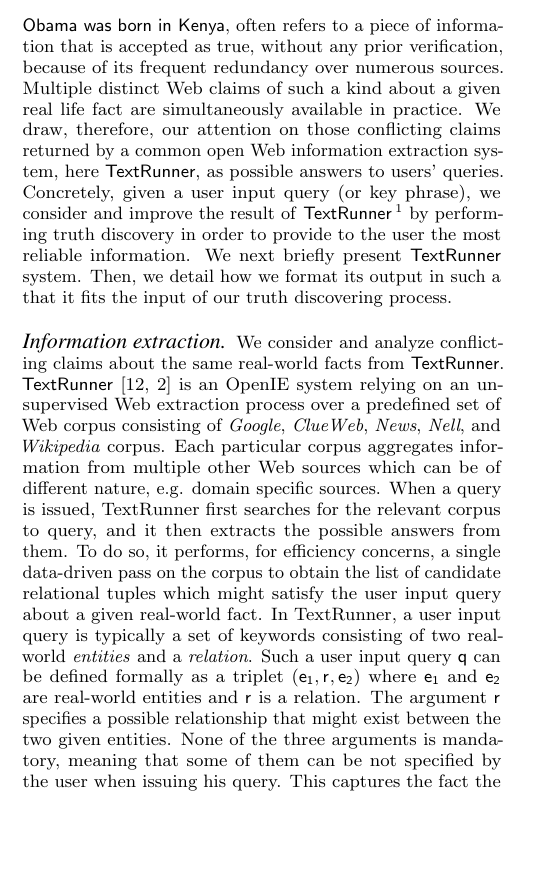
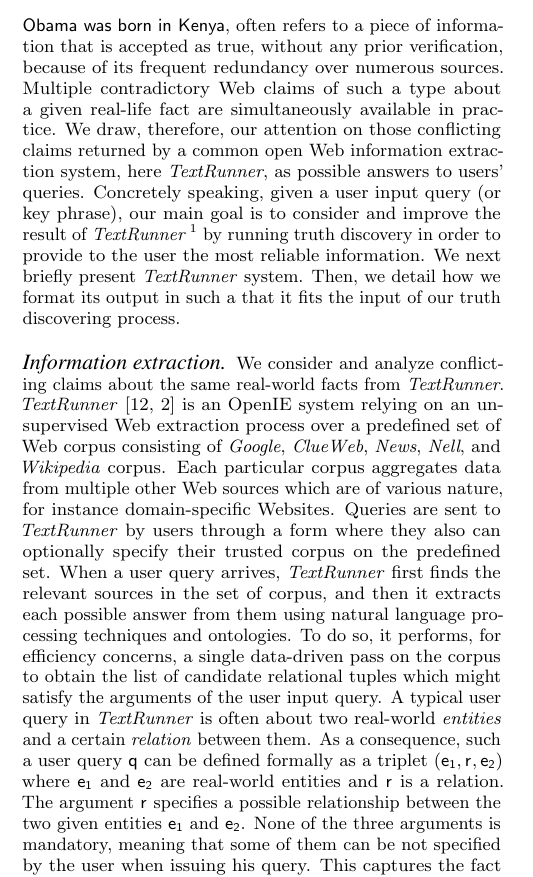
Before and after one commit to baalamine/qf-discoverings, a LaTeX paper (draft_demo/main.tex, which reads draft_demo/open_extraction.tex): part of one column of page 1 of 4, cut so that both start at the same text, the shorter picture padded with empty space. Compiled offline with pdfLaTeX.

Commit message:
pass over sect. 2

```diff
--- a/draft_demo/open_extraction.tex
+++ b/draft_demo/open_extraction.tex
@@ -17,11 +17,11 @@
 A ``factoid" claim, e.g.,  \textsf{Barack Obama was born in Kenya}, often refers to a piece of
 information that is accepted as true, without any prior verification, because of its frequent redundancy
-over numerous sources. Multiple distinct Web claims of such a kind about a given real life fact
+over numerous sources. Multiple contradictory Web claims of such a type about a given real-life fact
 are simultaneously available in practice. We draw, therefore, our attention on those conflicting claims
-returned by a common open Web information extraction system, here \textsf{TextRunner}, as possible answers to users' queries. Concretely,
-given a user input query (or key phrase), we consider and improve the result of \textsf{TextRunner}~\footnote{TextRunner is accessible online at \href{http://openie.allenai.o, rg/}{http://openie.allenai.org/}}
-by performing truth discovery in order to provide to the user the most reliable information.
-We next briefly present \textsf{TextRunner} system. Then, we detail how we format its output in such a that
+returned by a common open Web information extraction system, here \emph{TextRunner}, as possible answers to users' queries.
+Concretely speaking, given a user input query (or key phrase), our main goal is to consider and improve the result of \emph{TextRunner}~\footnote{TextRunner is accessible online at \href{http://openie.allenai.o, rg/}{http://openie.allenai.org/}}
+by running truth discovery in order to provide to the user the most reliable information.
+We next briefly present \emph{TextRunner} system. Then, we detail how we format its output in such a that
 it fits the input of our truth discovering process.
 
 
@@ -36,22 +36,25 @@
 
 % OIE Input and Ouput
 \paragraph*{Information extraction} We consider and analyze
-conflicting claims about the same real-world facts from \textsf{TextRunner}.
-\textsf{TextRunner}~\cite{Yates07, Etzioni08} is an OpenIE system relying
+conflicting claims about the same real-world facts from \emph{TextRunner}.
+\emph{TextRunner}~\cite{Yates07, Etzioni08} is an OpenIE system relying
 on an unsupervised Web extraction process over a predefined
 set of Web corpus consisting of \emph{Google}, \emph{ClueWeb}, \emph{News}, \emph{Nell}, and
-\emph{Wikipedia} corpus. Each particular corpus aggregates information from multiple
-other Web sources which can be of different nature, e.g. domain specific
-sources. When a query is issued, TextRunner first searches for the relevant
-corpus to query, and it then extracts the possible answers from them.
+\emph{Wikipedia} corpus. Each particular corpus aggregates data from multiple
+other Web sources which are of various nature, for instance domain-specific Websites.
+Queries are sent to \emph{TextRunner} by users through a form where
+they also can optionally specify their trusted corpus on the predefined set.
+When a user query arrives, \emph{TextRunner} first finds the relevant
+sources in the set of corpus, and then it extracts each possible answer from them
+using natural language processing techniques and ontologies.
 To do so, it performs, for efficiency concerns, a single data-driven
 pass on the corpus to obtain the list of candidate relational tuples
-which might satisfy the user input query about a given real-world fact.
-In TextRunner, a user input query is typically a set of keywords
-consisting  of two real-world \emph{entities} and a \emph{relation}. Such
-a user input query $\query$ can be defined formally as a triplet $(\e{1}, \rel{}, \e{2})$
+which might satisfy the arguments of the user input query.
+A typical user query in \emph{TextRunner} is often about
+two real-world \emph{entities} and a certain \emph{relation} between them.
+As a consequence, such a user query $\query$ can be defined formally as a triplet $(\e{1}, \rel{}, \e{2})$
 where $\e{1}$ and $\e{2}$ are real-world entities and $\rel{}$ is a relation. The argument $\rel{}$
-specifies a possible relationship that might exist between the two given entities. None of the three
+specifies a possible relationship between the two given entities $\e{1}$ and $\e{2}$. None of the three
 arguments is mandatory, meaning that some of them can be not specified by the user when issuing
 his query. This captures the fact the user has a partial knowledge about the real world, which is
 common in practice. Let denote the fact the user input query $\query$ is referred to by $\fact{\query}$.
```
Also changed, not shown: draft_demo/main.pdf, draft_demo/open_extraction.tex (6 more changed lines).
